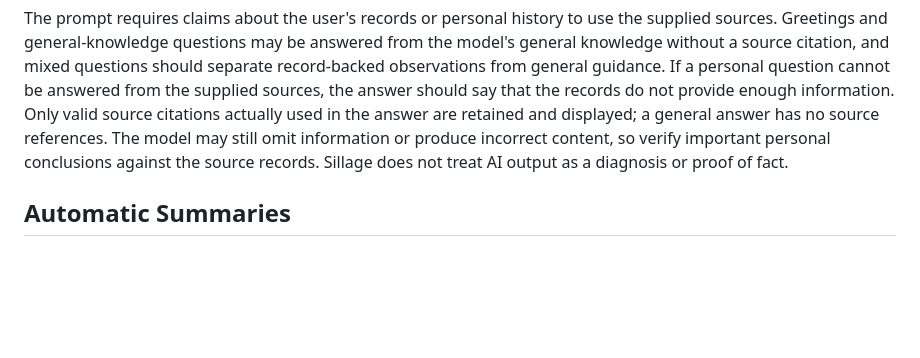
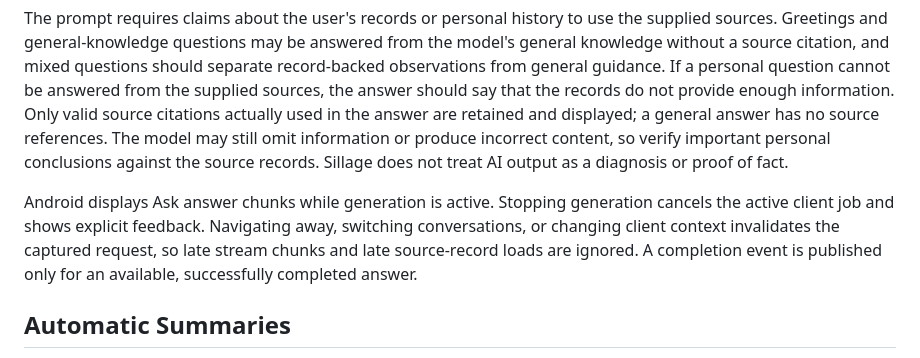
Before and after one commit to getsillage/sillage, a Markdown page: docs/user/ai.md, the part around the change. Drawn GitHub-style; blank space fills up the shorter version.

Commit message:
refactor(kmp): share ask screen generation

```diff
--- a/docs/user/ai.md
+++ b/docs/user/ai.md
@@ -30,6 +30,13 @@ For `general`, Sillage makes the answer request without looking up or attaching
 
 The prompt requires claims about the user's records or personal history to use the supplied sources. Greetings and general-knowledge questions may be answered from the model's general knowledge without a source citation, and mixed questions should separate record-backed observations from general guidance. If a personal question cannot be answered from the supplied sources, the answer should say that the records do not provide enough information. Only valid source citations actually used in the answer are retained and displayed; a general answer has no source references. The model may still omit information or produce incorrect content, so verify important personal conclusions against the source records. Sillage does not treat AI output as a diagnosis or proof of fact.
 
+Android displays Ask answer chunks while generation is active. Stopping generation
+cancels the active client job and shows explicit feedback. Navigating away,
+switching conversations, or changing client context invalidates the captured
+request, so late stream chunks and late source-record loads are ignored. A
+completion event is published only for an available, successfully completed
+answer.
+
 ## Automatic Summaries
 
 When Automatically Summarize New Records (`新建记录后自动总结`) is enabled, the server sends a new record's content asynchronously after the record has been saved successfully. A generation failure does not roll back the record and is not retried indefinitely. Disabling the setting only prevents future automatic calls; it does not delete existing summaries or data already received by the provider.
```
